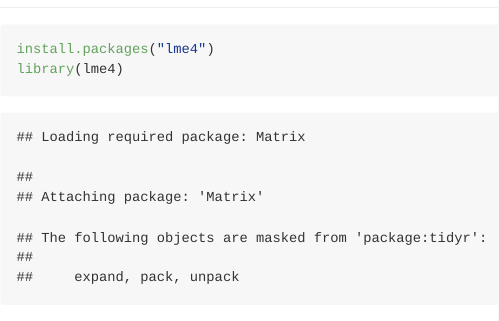
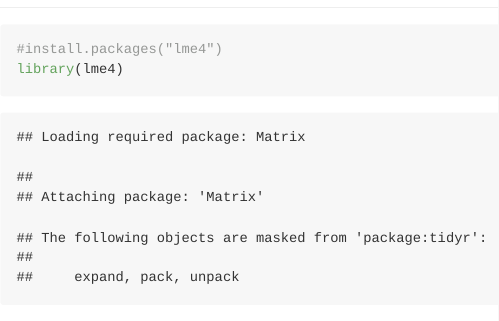
Before and after one commit to morganswoboda/FieldGalleria, an R Markdown document (Fall2022GalleriaField.Rmd): the page in a window 1100 px wide, from 17690 px down. Rendered offline with R 4.5, knitr and Pandoc, with nearby package versions; some code elsewhere in the file could not run offline; long lines of code are wrapped.

Commit message:
finished trying GLM's - updating the code to reflect that

````diff
--- a/Fall2022GalleriaField.Rmd
+++ b/Fall2022GalleriaField.Rmd
@@ -191,6 +191,6 @@ emmeans::emmeans(glmintmodel2, pairwise~treatment, type="response") #looking at
 ```
 # using the lmer for GLMM??
 ```{r, eval=TRUE}
-install.packages("lme4")
+#install.packages("lme4")
 library(lme4)
 ```
````
Also changed, not shown: Fall2022GalleriaField.md, Fall2022GalleriaField_files/figure-gfm/unnamed-chunk-4-1.png.
